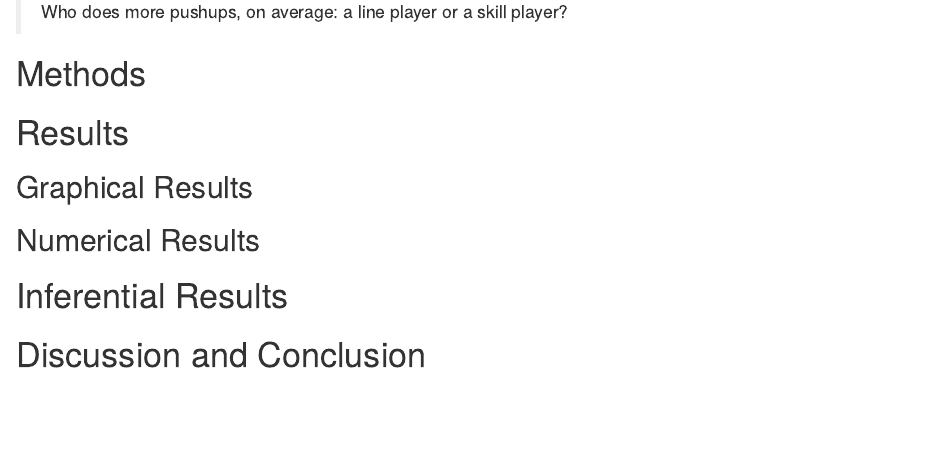
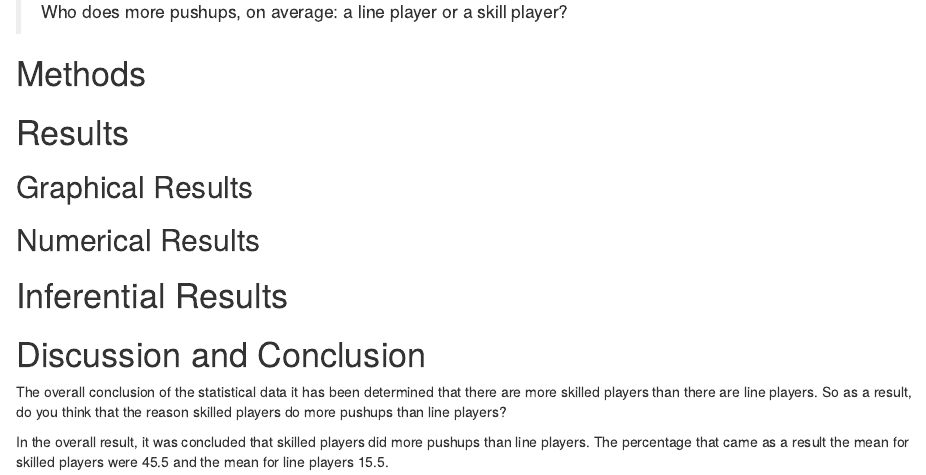
Before and after one commit to Bbarnett2/DAR-Who-does-more-pushups, an R Markdown document (DAR-Patterns in data.Rmd): the page in a window 1100 px wide, from 470 px down. Rendered offline with R 4.5, knitr and Pandoc, with nearby package versions.

Commit message:
Completed dicussion and conclusion.

```diff
--- a/DAR-Patterns in data.Rmd
+++ b/DAR-Patterns in data.Rmd
@@ -57,3 +57,7 @@ Our Research Question is:
 
 # Discussion and Conclusion
 <!--State your overall conclusion.  This is also a good place to mention other Research Questions that came to mind as you were carrying out this study.!-->
+
+The overall conclusion of the statistical data it has been determined that there are more skilled players than there are line players. So as a result, do you think that the reason skilled players do more pushups than line players?
+
+In the overall result, it was concluded that skilled players did more pushups than line players. The percentage that came as a result the mean for skilled players were 45.5 and the mean for line players 15.5.
```
